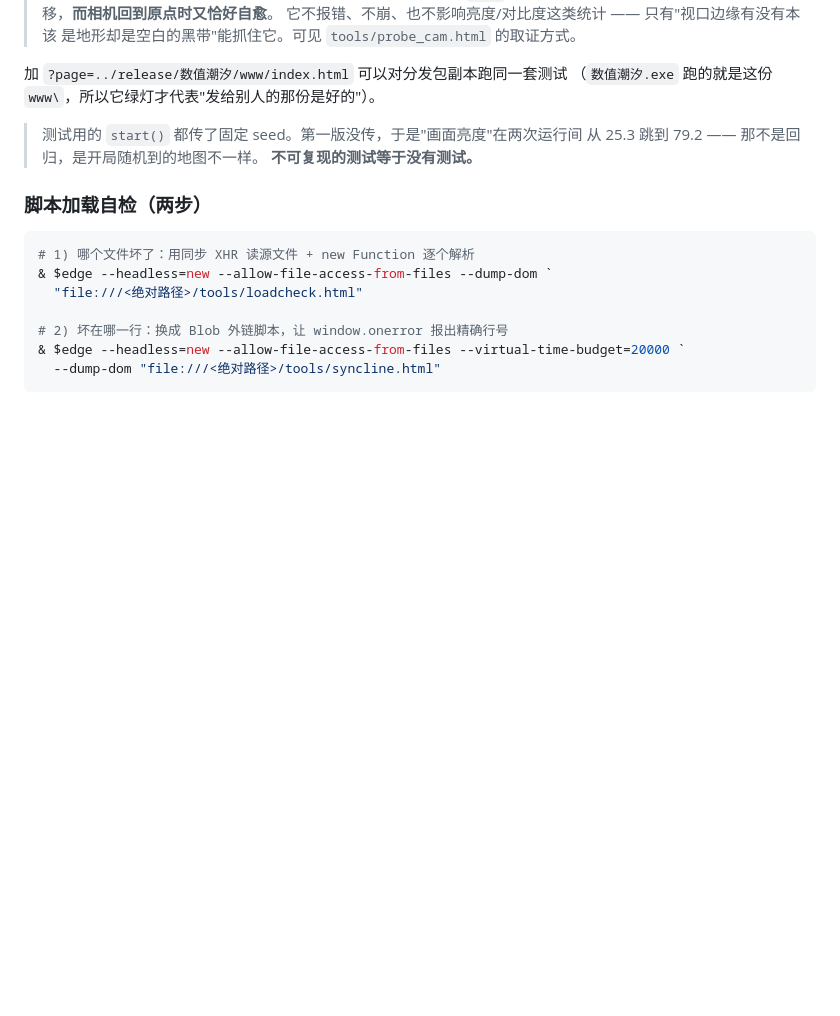
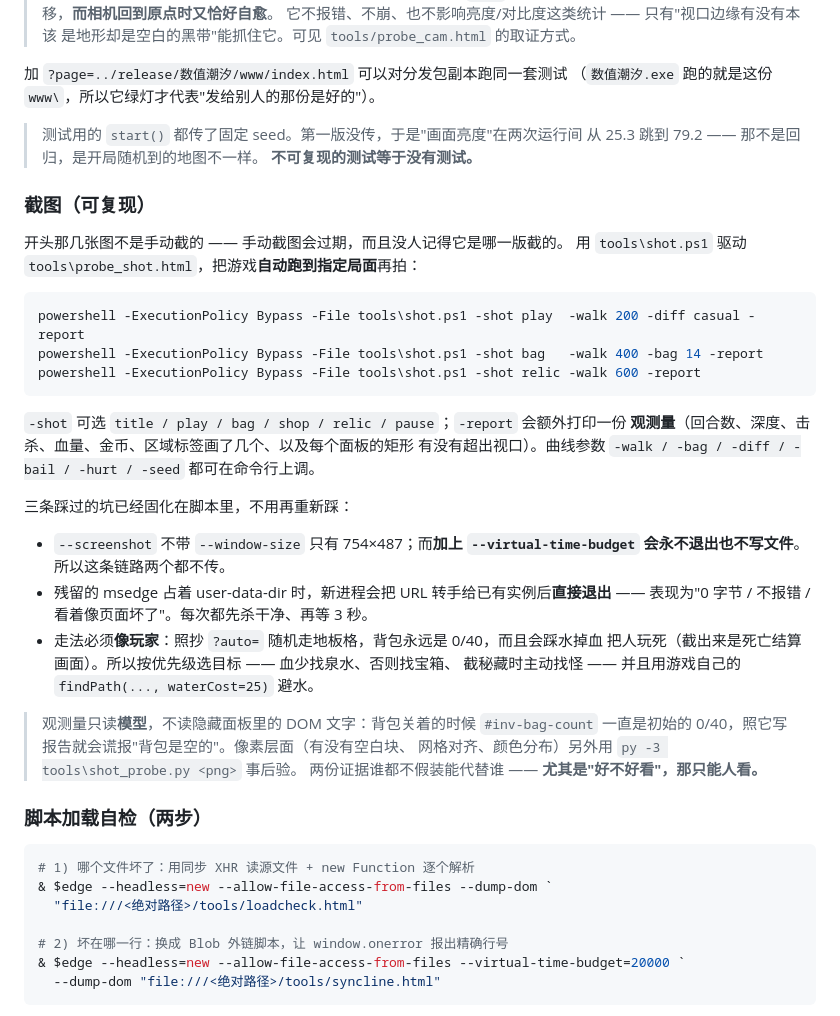
Before and after one commit to xcl520-GIT/numeral-tide-game, a Markdown page: README.md, the part around the change printed below. Drawn GitHub-style; blank space fills up the shorter version.

````diff
--- a/README.md
+++ b/README.md
@@ -565,6 +585,36 @@ $edge = "C:\Program Files (x86)\Microsoft\Edge\Application\msedge.exe"
 > 从 25.3 跳到 79.2 —— 那不是回归，是开局随机到的地图不一样。
 > **不可复现的测试等于没有测试。**
 
+### 截图（可复现）
+
+开头那几张图不是手动截的 —— 手动截图会过期，而且没人记得它是哪一版截的。
+用 `tools\shot.ps1` 驱动 `tools\probe_shot.html`，把游戏**自动跑到指定局面**再拍：
+
+```powershell
+powershell -ExecutionPolicy Bypass -File tools\shot.ps1 -shot play  -walk 200 -diff casual -report
+powershell -ExecutionPolicy Bypass -File tools\shot.ps1 -shot bag   -walk 400 -bag 14 -report
+powershell -ExecutionPolicy Bypass -File tools\shot.ps1 -shot relic -walk 600 -report
+```
+
+`-shot` 可选 `title / play / bag / shop / relic / pause`；`-report` 会额外打印一份
+**观测量**（回合数、深度、击杀、血量、金币、区域标签画了几个、以及每个面板的矩形
+有没有超出视口）。曲线参数 `-walk / -bag / -diff / -bail / -hurt / -seed` 都可在命令行上调。
+
+三条踩过的坑已经固化在脚本里，不用再重新踩：
+
+- `--screenshot` 不带 `--window-size` 只有 754×487；而**加上 `--virtual-time-budget`
+  会永不退出也不写文件**。所以这条链路两个都不传。
+- 残留的 msedge 占着 user-data-dir 时，新进程会把 URL 转手给已有实例后**直接退出** ——
+  表现为"0 字节 / 不报错 / 看着像页面坏了"。每次都先杀干净、再等 3 秒。
+- 走法必须**像玩家**：照抄 `?auto=` 随机走地板格，背包永远是 0/40，而且会踩水掉血
+  把人玩死（截出来是死亡结算画面）。所以按优先级选目标 —— 血少找泉水、否则找宝箱、
+  截秘藏时主动找怪 —— 并且用游戏自己的 `findPath(..., waterCost=25)` 避水。
+
+> 观测量只读**模型**，不读隐藏面板里的 DOM 文字：背包关着的时候 `#inv-bag-count`
+> 一直是初始的 0/40，照它写报告就会谎报"背包是空的"。像素层面（有没有空白块、
+> 网格对齐、颜色分布）另外用 `py -3 tools\shot_probe.py <png>` 事后验。
+> 两份证据谁都不假装能代替谁 —— **尤其是"好不好看"，那只能人看。**
+
 ### 脚本加载自检（两步）
 
 ```powershell
````
Also changed, not shown: other parts of README.md (+20 -0 lines), 数值潮汐/docs/screenshots/01-title.png (added), 数值潮汐/docs/screenshots/02-play.png (added), 数值潮汐/docs/screenshots/03-bag.png (added), 数值潮汐/docs/screenshots/04-relic.png (added), 数值潮汐/docs/screenshots/05-pause.png (added), 2 other files.
